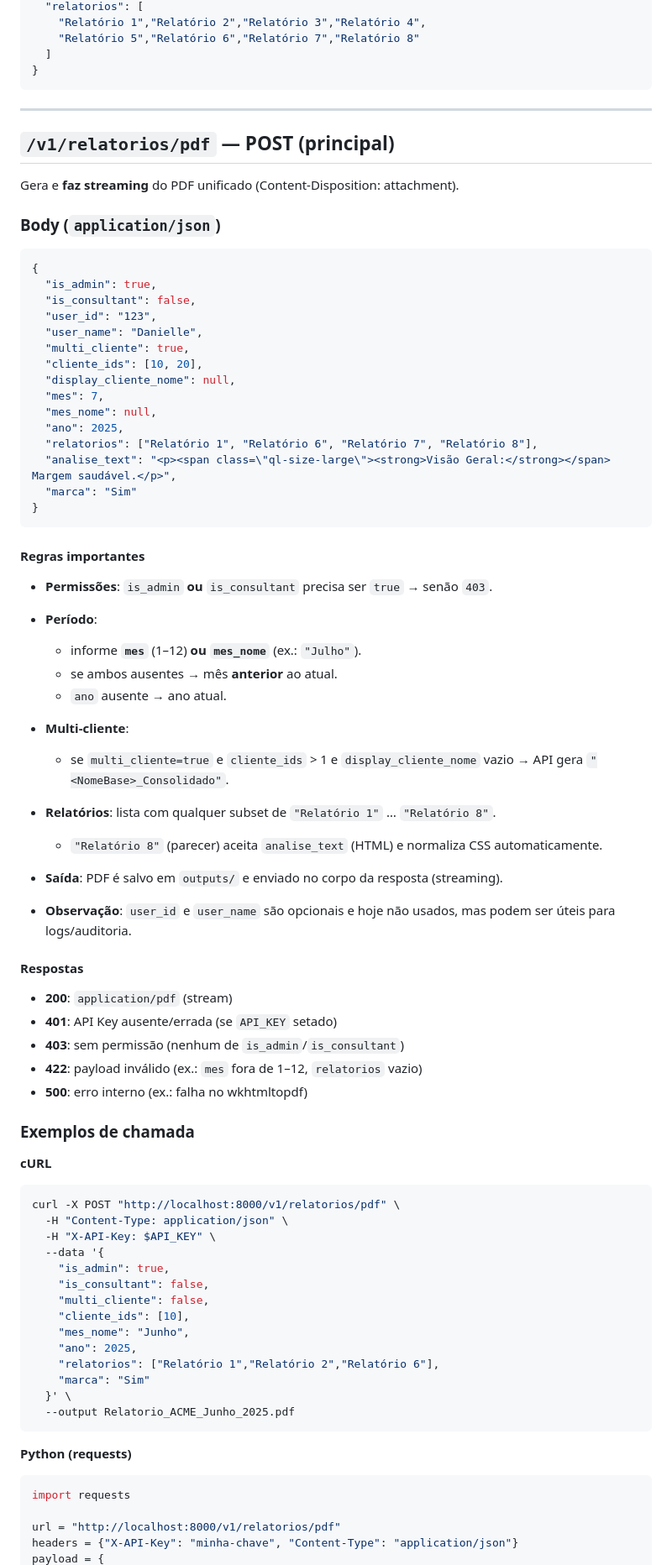
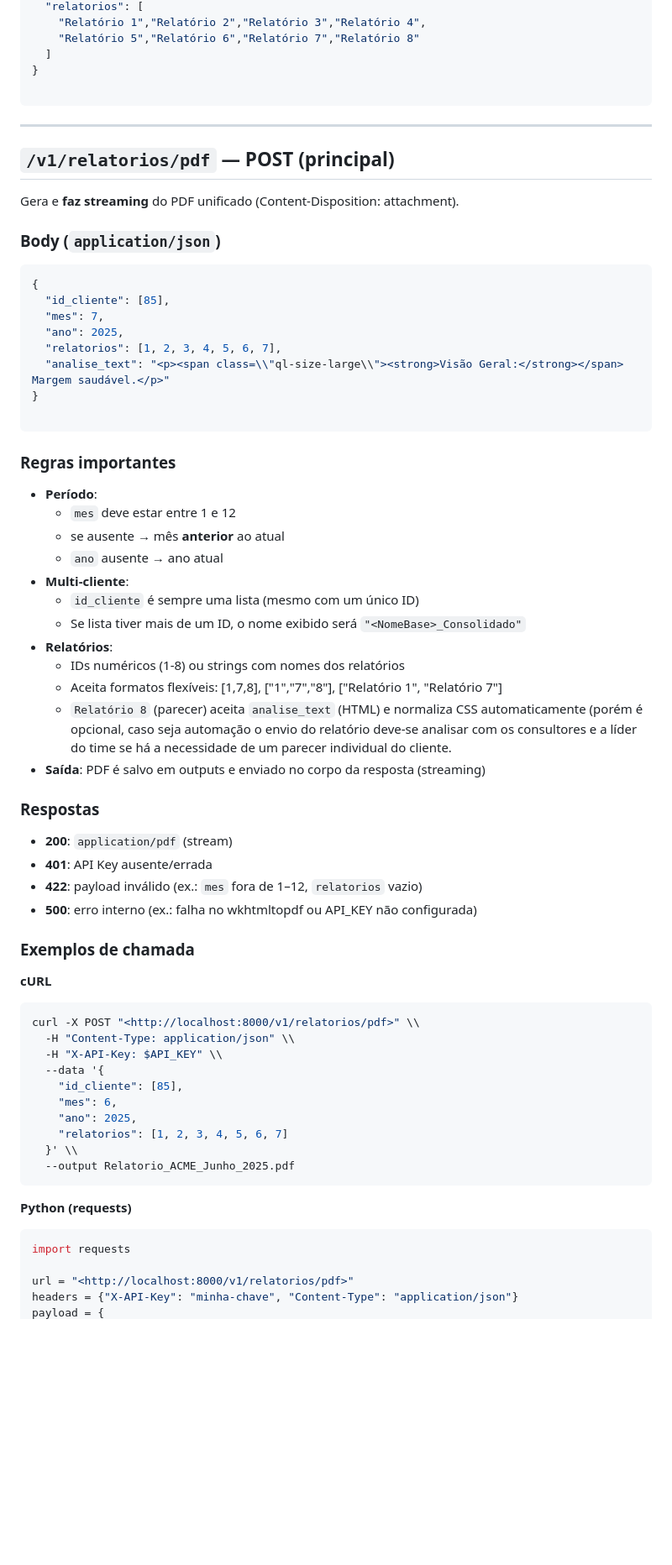
Before and after one commit to Ize-Gestao-Empresarial-Admin/relatorio-mensal, a Markdown page: documents/api.md, the part around one of its changes. Shown at 84% size. Rendered like a GitHub page; blank space fills up the shorter version.

````diff
--- a/documents/api.md
+++ b/documents/api.md
@@ -226,6 +206,7 @@ Arquivo principal: `src/api/main.py`
     "Relatório 5","Relatório 6","Relatório 7","Relatório 8"
   ]
 }
+
 ```
 
 ---
@@ -238,65 +219,51 @@ Gera e **faz streaming** do PDF unificado (Content-Disposition: attachment).
 
 ```json
 {
-  "is_admin": true,
-  "is_consultant": false,
-  "user_id": "123",
-  "user_name": "Danielle",
-  "multi_cliente": true,
-  "cliente_ids": [10, 20],
-  "display_cliente_nome": null,
+  "id_cliente": [85],
   "mes": 7,
-  "mes_nome": null,
   "ano": 2025,
-  "relatorios": ["Relatório 1", "Relatório 6", "Relatório 7", "Relatório 8"],
-  "analise_text": "<p><span class=\"ql-size-large\"><strong>Visão Geral:</strong></span> Margem saudável.</p>",
-  "marca": "Sim"
+  "relatorios": [1, 2, 3, 4, 5, 6, 7],
+  "analise_text": "<p><span class=\\"ql-size-large\\"><strong>Visão Geral:</strong></span> Margem saudável.</p>"
 }
+
 ```
 
-#### Regras importantes
+### Regras importantes
 
-* **Permissões**: `is_admin` **ou** `is_consultant` precisa ser `true` → senão `403`.
-* **Período**:
+- **Período**:
+  - `mes` deve estar entre 1 e 12
+  - se ausente → mês **anterior** ao atual
+  - `ano` ausente → ano atual
+- **Multi-cliente**:
+  - `id_cliente` é sempre uma lista (mesmo com um único ID)
+  - Se lista tiver mais de um ID, o nome exibido será `"<NomeBase>_Consolidado"`
+- **Relatórios**:
+  - IDs numéricos (1-8) ou strings com nomes dos relatórios
+  - Aceita formatos flexíveis: [1,7,8], ["1","7","8"], ["Relatório 1", "Relatório 7"]
+  - `Relatório 8` (parecer) aceita `analise_text` (HTML) e normaliza CSS automaticamente (porém é opcional, caso seja automação o envio do relatório deve-se analisar com os consultores e a líder do time se há a necessidade de um parecer individual do cliente.
+- **Saída**: PDF é salvo em outputs e enviado no corpo da resposta (streaming)
 
-  * informe **`mes`** (1–12) **ou** **`mes_nome`** (ex.: `"Julho"`).
-  * se ambos ausentes → mês **anterior** ao atual.
-  * `ano` ausente → ano atual.
-* **Multi-cliente**:
+### Respostas
 
-  * se `multi_cliente=true` e `cliente_ids` > 1 e `display_cliente_nome` vazio → API gera `"<NomeBase>_Consolidado"`.
-* **Relatórios**: lista com qualquer subset de `"Relatório 1"` … `"Relatório 8"`.
-
-  * `"Relatório 8"` (parecer) aceita `analise_text` (HTML) e normaliza CSS automaticamente.
-* **Saída**: PDF é salvo em `outputs/` e enviado no corpo da resposta (streaming).
-* **Observação**: `user_id` e `user_name` são opcionais e hoje não usados, mas podem ser úteis para logs/auditoria.
-
-#### Respostas
-
-* **200**: `application/pdf` (stream)
-* **401**: API Key ausente/errada (se `API_KEY` setado)
-* **403**: sem permissão (nenhum de `is_admin`/`is_consultant`)
-* **422**: payload inválido (ex.: `mes` fora de 1–12, `relatorios` vazio)
-* **500**: erro interno (ex.: falha no wkhtmltopdf)
+- **200**: `application/pdf` (stream)
+- **401**: API Key ausente/errada
+- **422**: payload inválido (ex.: `mes` fora de 1–12, `relatorios` vazio)
+- **500**: erro interno (ex.: falha no wkhtmltopdf ou API_KEY não configurada)
 
 ### Exemplos de chamada
 
 **cURL**
 
 ```bash
-curl -X POST "http://localhost:8000/v1/relatorios/pdf" \
-  -H "Content-Type: application/json" \
-  -H "X-API-Key: $API_KEY" \
+curl -X POST "<http://localhost:8000/v1/relatorios/pdf>" \\
+  -H "Content-Type: application/json" \\
+  -H "X-API-Key: $API_KEY" \\
   --data '{
-    "is_admin": true,
-    "is_consultant": false,
-    "multi_cliente": false,
-    "cliente_ids": [10],
-    "mes_nome": "Junho",
+    "id_cliente": [85],
+    "mes": 6,
     "ano": 2025,
-    "relatorios": ["Relatório 1","Relatório 2","Relatório 6"],
-    "marca": "Sim"
-  }' \
+    "relatorios": [1, 2, 3, 4, 5, 6, 7]
+  }' \\
   --output Relatorio_ACME_Junho_2025.pdf
 ```
 
@@ -305,6 +272,6 @@ curl -X POST "http://localhost:8000/v1/relatorios/pdf" \
 ```python
 import requests
 
-url = "http://localhost:8000/v1/relatorios/pdf"
+url = "<http://localhost:8000/v1/relatorios/pdf>"
 headers = {"X-API-Key": "minha-chave", "Content-Type": "application/json"}
 payload = {
````
Also changed, not shown: other parts of documents/api.md (+118 -156 lines).
